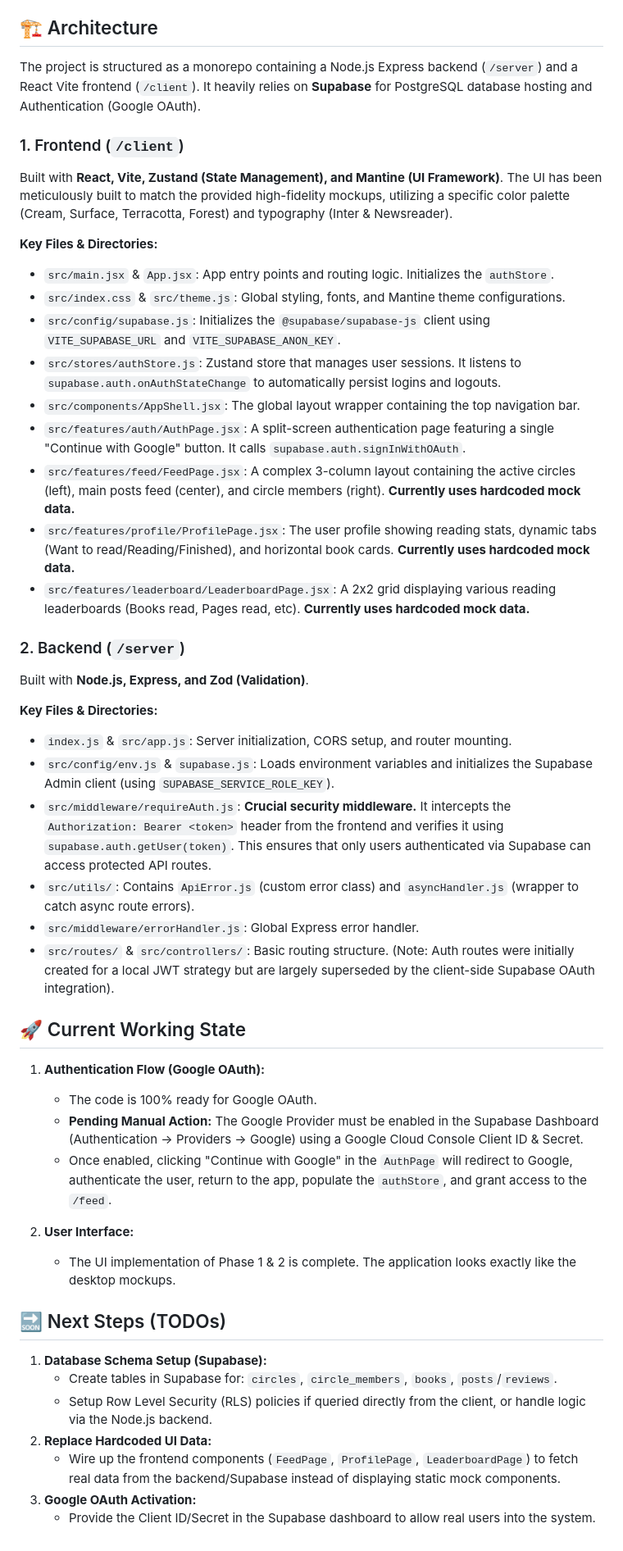
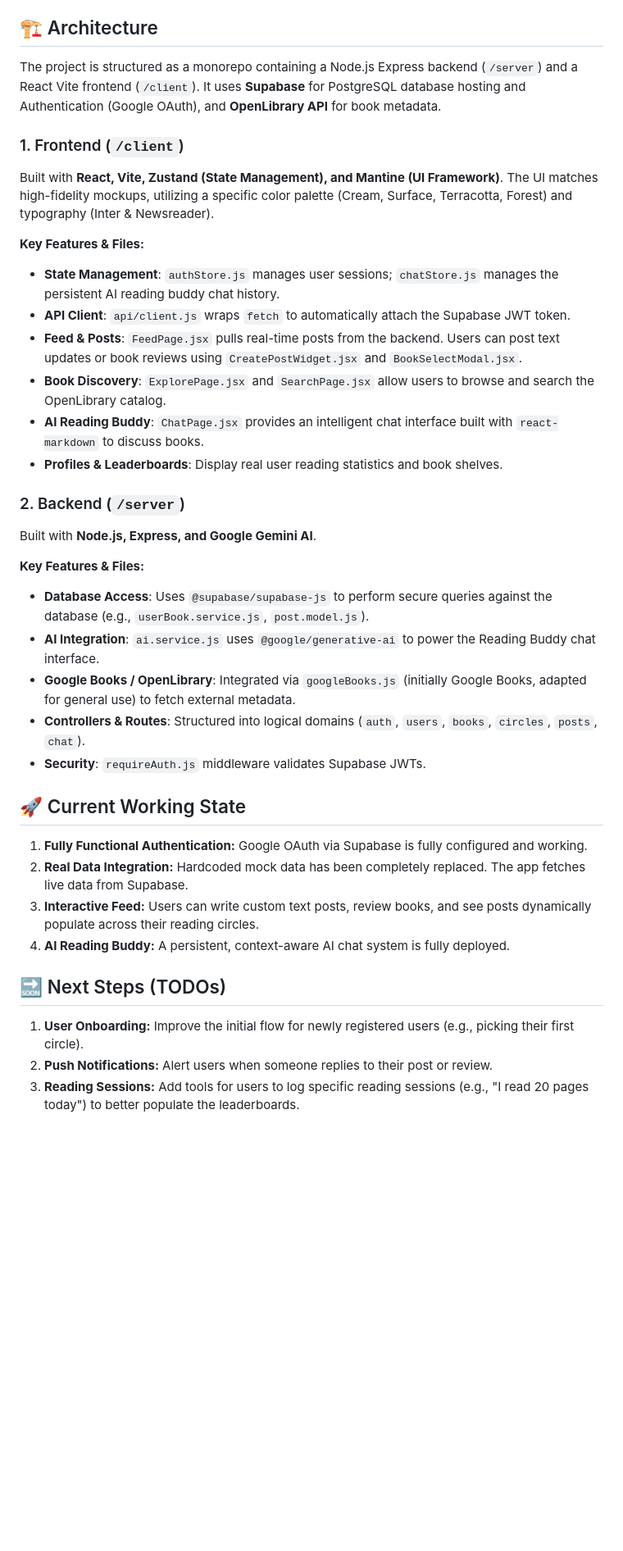
Before and after one commit to Yosef-Perelman/the-books-circle, a Markdown page: docs/PROJECT_OVERVIEW.md, the part around the change. Shown at 82% size. Rendered like a GitHub page; blank space fills up the shorter version.

```diff
--- a/docs/PROJECT_OVERVIEW.md
+++ b/docs/PROJECT_OVERVIEW.md
@@ -4,50 +4,39 @@ This document provides a comprehensive overview of the current state of "The Boo
 
 ## 🏗️ Architecture
 
-The project is structured as a monorepo containing a Node.js Express backend (`/server`) and a React Vite frontend (`/client`). It heavily relies on **Supabase** for PostgreSQL database hosting and Authentication (Google OAuth).
+The project is structured as a monorepo containing a Node.js Express backend (`/server`) and a React Vite frontend (`/client`). It uses **Supabase** for PostgreSQL database hosting and Authentication (Google OAuth), and **OpenLibrary API** for book metadata.
 
 ### 1. Frontend (`/client`)
 Built with **React, Vite, Zustand (State Management), and Mantine (UI Framework)**.
-The UI has been meticulously built to match the provided high-fidelity mockups, utilizing a specific color palette (Cream, Surface, Terracotta, Forest) and typography (Inter & Newsreader).
+The UI matches high-fidelity mockups, utilizing a specific color palette (Cream, Surface, Terracotta, Forest) and typography (Inter & Newsreader).
 
-**Key Files & Directories:**
-- `src/main.jsx` & `App.jsx`: App entry points and routing logic. Initializes the `authStore`.
-- `src/index.css` & `src/theme.js`: Global styling, fonts, and Mantine theme configurations.
-- `src/config/supabase.js`: Initializes the `@supabase/supabase-js` client using `VITE_SUPABASE_URL` and `VITE_SUPABASE_ANON_KEY`.
-- `src/stores/authStore.js`: Zustand store that manages user sessions. It listens to `supabase.auth.onAuthStateChange` to automatically persist logins and logouts.
-- `src/components/AppShell.jsx`: The global layout wrapper containing the top navigation bar.
-- `src/features/auth/AuthPage.jsx`: A split-screen authentication page featuring a single "Continue with Google" button. It calls `supabase.auth.signInWithOAuth`.
-- `src/features/feed/FeedPage.jsx`: A complex 3-column layout containing the active circles (left), main posts feed (center), and circle members (right). **Currently uses hardcoded mock data.**
-- `src/features/profile/ProfilePage.jsx`: The user profile showing reading stats, dynamic tabs (Want to read/Reading/Finished), and horizontal book cards. **Currently uses hardcoded mock data.**
-- `src/features/leaderboard/LeaderboardPage.jsx`: A 2x2 grid displaying various reading leaderboards (Books read, Pages read, etc). **Currently uses hardcoded mock data.**
+**Key Features & Files:**
+- **State Management**: `authStore.js` manages user sessions; `chatStore.js` manages the persistent AI reading buddy chat history.
+- **API Client**: `api/client.js` wraps `fetch` to automatically attach the Supabase JWT token.
+- **Feed & Posts**: `FeedPage.jsx` pulls real-time posts from the backend. Users can post text updates or book reviews using `CreatePostWidget.jsx` and `BookSelectModal.jsx`.
+- **Book Discovery**: `ExplorePage.jsx` and `SearchPage.jsx` allow users to browse and search the OpenLibrary catalog.
+- **AI Reading Buddy**: `ChatPage.jsx` provides an intelligent chat interface built with `react-markdown` to discuss books.
+- **Profiles & Leaderboards**: Display real user reading statistics and book shelves.
 
 ### 2. Backend (`/server`)
-Built with **Node.js, Express, and Zod (Validation)**.
+Built with **Node.js, Express, and Google Gemini AI**.
 
-**Key Files & Directories:**
-- `index.js` & `src/app.js`: Server initialization, CORS setup, and router mounting.
-- `src/config/env.js` & `supabase.js`: Loads environment variables and initializes the Supabase Admin client (using `SUPABASE_SERVICE_ROLE_KEY`).
-- `src/middleware/requireAuth.js`: **Crucial security middleware.** It intercepts the `Authorization: Bearer <token>` header from the frontend and verifies it using `supabase.auth.getUser(token)`. This ensures that only users authenticated via Supabase can access protected API routes.
-- `src/utils/`: Contains `ApiError.js` (custom error class) and `asyncHandler.js` (wrapper to catch async route errors).
-- `src/middleware/errorHandler.js`: Global Express error handler.
-- `src/routes/` & `src/controllers/`: Basic routing structure. (Note: Auth routes were initially created for a local JWT strategy but are largely superseded by the client-side Supabase OAuth integration).
+**Key Features & Files:**
+- **Database Access**: Uses `@supabase/supabase-js` to perform secure queries against the database (e.g., `userBook.service.js`, `post.model.js`).
+- **AI Integration**: `ai.service.js` uses `@google/generative-ai` to power the Reading Buddy chat interface.
+- **Google Books / OpenLibrary**: Integrated via `googleBooks.js` (initially Google Books, adapted for general use) to fetch external metadata.
+- **Controllers & Routes**: Structured into logical domains (`auth`, `users`, `books`, `circles`, `posts`, `chat`).
+- **Security**: `requireAuth.js` middleware validates Supabase JWTs.
 
 ## 🚀 Current Working State
 
-1. **Authentication Flow (Google OAuth):**
-   - The code is 100% ready for Google OAuth.
-   - **Pending Manual Action:** The Google Provider must be enabled in the Supabase Dashboard (Authentication -> Providers -> Google) using a Google Cloud Console Client ID & Secret.
-   - Once enabled, clicking "Continue with Google" in the `AuthPage` will redirect to Google, authenticate the user, return to the app, populate the `authStore`, and grant access to the `/feed`.
-
-2. **User Interface:**
-   - The UI implementation of Phase 1 & 2 is complete. The application looks exactly like the desktop mockups.
+1. **Fully Functional Authentication:** Google OAuth via Supabase is fully configured and working.
+2. **Real Data Integration:** Hardcoded mock data has been completely replaced. The app fetches live data from Supabase.
+3. **Interactive Feed:** Users can write custom text posts, review books, and see posts dynamically populate across their reading circles.
+4. **AI Reading Buddy:** A persistent, context-aware AI chat system is fully deployed.
 
 ## 🔜 Next Steps (TODOs)
 
-1. **Database Schema Setup (Supabase):**
-   - Create tables in Supabase for: `circles`, `circle_members`, `books`, `posts`/`reviews`.
-   - Setup Row Level Security (RLS) policies if queried directly from the client, or handle logic via the Node.js backend.
-2. **Replace Hardcoded UI Data:**
-   - Wire up the frontend components (`FeedPage`, `ProfilePage`, `LeaderboardPage`) to fetch real data from the backend/Supabase instead of displaying static mock components.
-3. **Google OAuth Activation:**
-   - Provide the Client ID/Secret in the Supabase dashboard to allow real users into the system.
+1. **User Onboarding:** Improve the initial flow for newly registered users (e.g., picking their first circle).
+2. **Push Notifications:** Alert users when someone replies to their post or review.
+3. **Reading Sessions:** Add tools for users to log specific reading sessions (e.g., "I read 20 pages today") to better populate the leaderboards.
```
